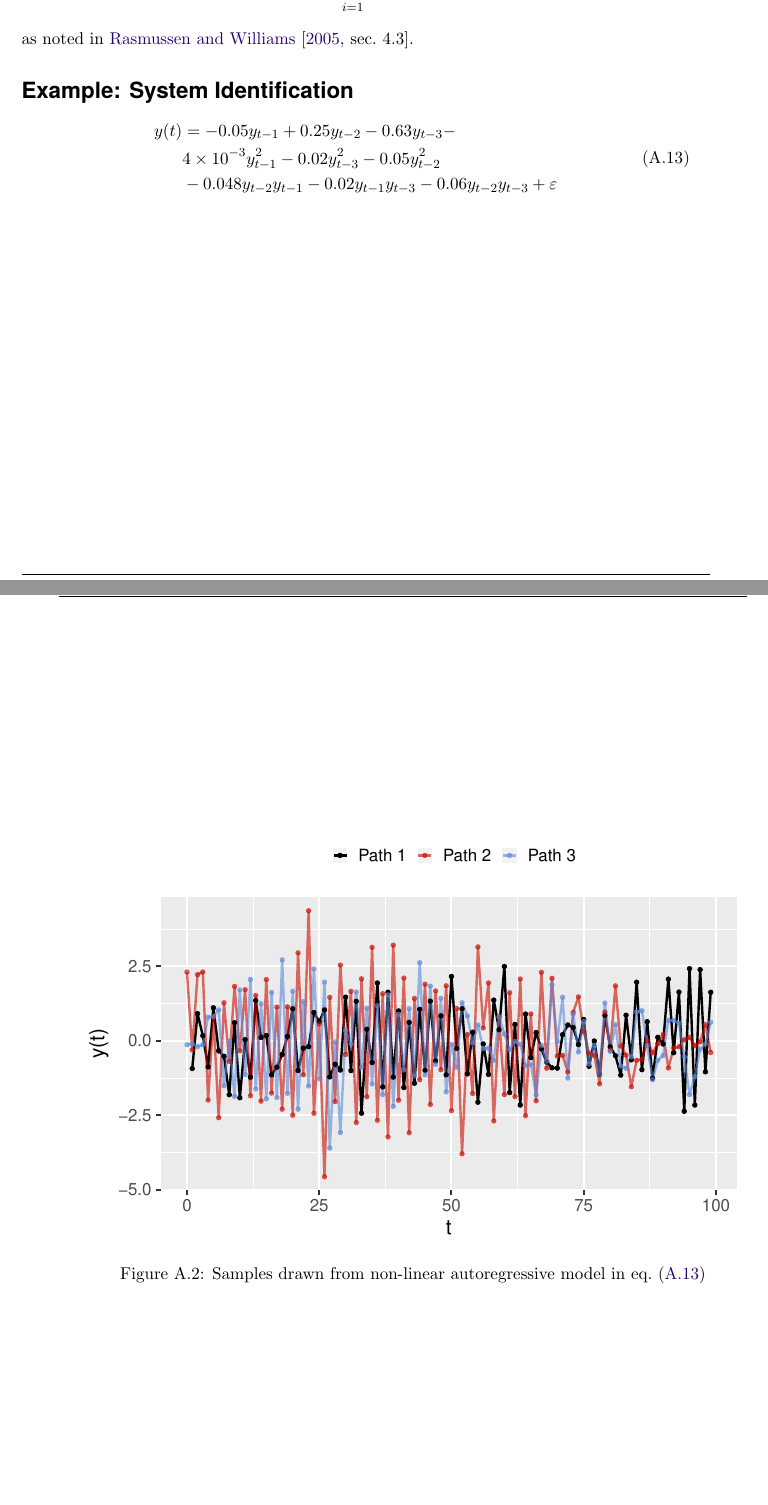
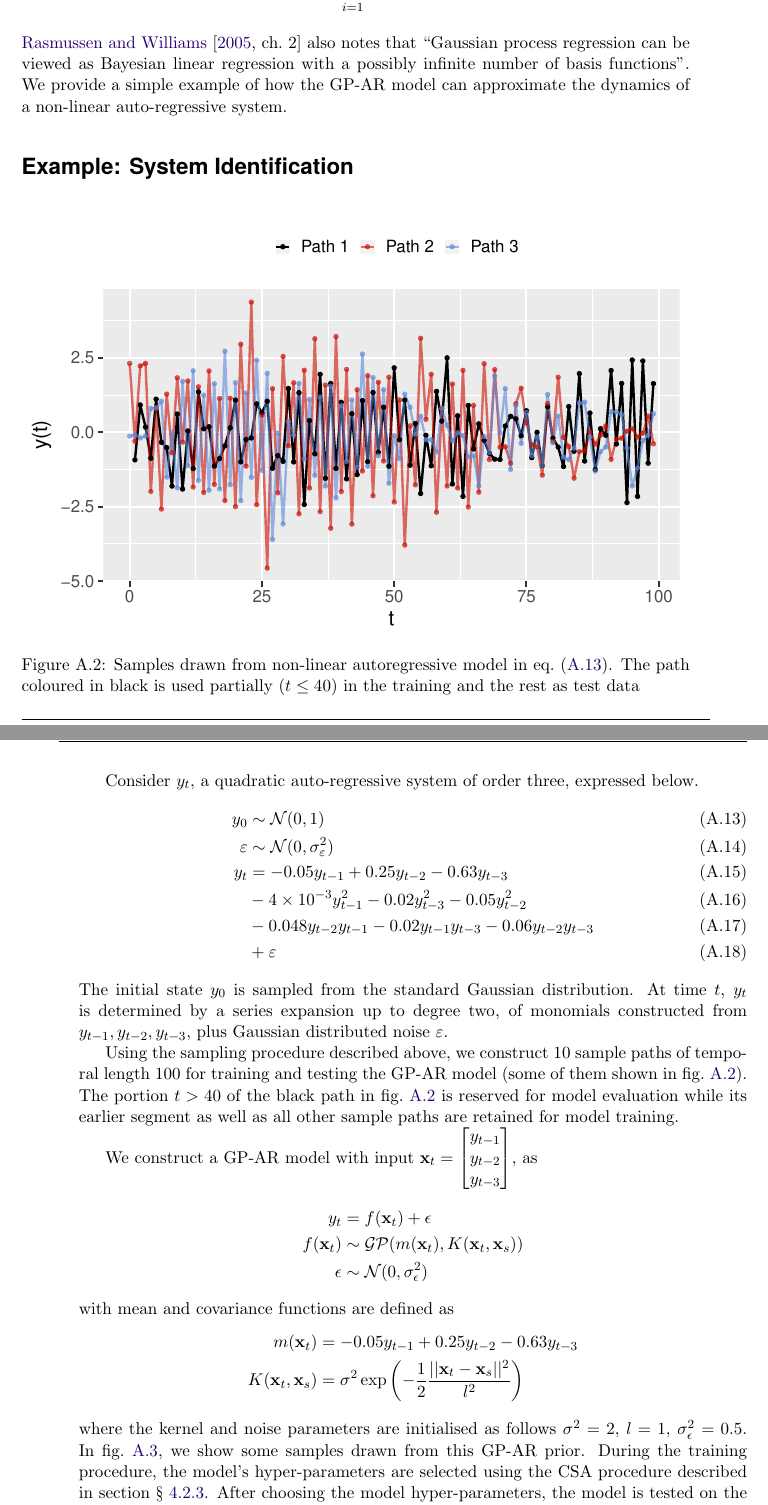
Before and after one commit to dal3006/phd-thesis, a LaTeX thesis (thesis.tex, which reads appendices/AppendixGPNARX.tex, thesis.sty): two parts of pages 131 and 132 of 158, joined at a grey line, cut so that both start at the same text, the shorter picture padded with empty space. Compiled offline with pdfLaTeX.

Commit message:
[AppendixGPNARX]: Done

```diff
--- a/appendices/AppendixGPNARX.tex
+++ b/appendices/AppendixGPNARX.tex
@@ -203,35 +202,68 @@ $\phi \in \mathcal{H}(\mathbb{C})$, such that the kernel can be decomposed
     K(\mathbf{x}_t, \mathbf{x}_s) = \sum^{\infty}_{i = 1}{\lambda_{i}\phi(\mathbf{x}_t) \bar{\phi(\mathbf{x}_s)}}
 \end{equation*}
 %
-as noted in \citet[sec.~4.3]{Rasmussen:2005:GPM:1162254}.
-
-
+\citet[ch.~2]{Rasmussen:2005:GPM:1162254} also notes that \enquote{Gaussian process regression can be viewed as Bayesian linear regression with a possibly infinite number of basis functions}. We provide a simple example of how the GP-AR
+model can approximate the dynamics of a non-linear auto-regressive system.
 
 \section*{Example: System Identification}
 
-
-\begin{equation}\label{eq:narp}
-    \begin{aligned}
-        y(t) &= -0.05 y_{t-1} + 0.25 y_{t-2} - 0.63 y_{t-3} - \\
-        & 4\times10^{-3} y^2_{t-1} - 0.02 y^{2}_{t-3} - 0.05 y^{2}_{t-2} \\
-        & - 0.048 y_{t-2} y_{t-1} - 0.02 y_{t-1} y_{t-3} - 0.06 y_{t-2} y_{t-3} + \varepsilon
-    \end{aligned}
-\end{equation}
-
-
-\begin{figure}
+\begin{figure}[ht]
     \centering
     \noindent\includegraphics[width=\textwidth]{nar_samples.pdf}
-    \caption{Samples drawn from non-linear autoregressive model in \cref{eq:narp}}
+    \caption{Samples drawn from non-linear autoregressive model in \cref{eq:narp}.
+    The path coloured in black is used partially ($t \leq 40$) in the training and the rest
+    as test data}
     \label{fig:narpSamples}
 \end{figure}
 
+Consider $y_t$, a quadratic auto-regressive system of order three, expressed below.
+%
+\begin{align}\label{eq:narp}
+    y_0 &\sim \mathcal{N}(0, 1)\\
+    \varepsilon &\sim \mathcal{N}(0, \sigma^{2}_{\varepsilon})\\
+    y_t &= -0.05 y_{t-1} + 0.25 y_{t-2} - 0.63 y_{t-3} \\
+        & - 4\times10^{-3} y^2_{t-1} - 0.02 y^{2}_{t-3} - 0.05 y^{2}_{t-2} \\
+        & - 0.048 y_{t-2} y_{t-1} - 0.02 y_{t-1} y_{t-3} - 0.06 y_{t-2} y_{t-3} \\
+        & + \varepsilon
+\end{align}
+%
+The initial state $y_0$ is sampled from the standard Gaussian distribution. At time $t$, $y_t$ is determined
+by a series expansion up to degree two, of monomials constructed from $y_{t-1}, y_{t-2}, y_{t-3}$, plus Gaussian
+distributed noise $\varepsilon$.
 
+Using the sampling procedure described above, we construct $10$ sample paths of temporal length $100$ for
+training and testing the GP-AR model (some of them shown in \cref{fig:narpSamples}). The portion $t > 40$ of the
+black path in \cref{fig:narpSamples} is reserved for model evaluation while its earlier segment as well
+as all other sample paths are retained for model training.
 
-
-\begin{figure}
+We construct a GP-AR model with input
+$\mathbf{x}_t = \begin{bmatrix} y_{t-1}\\ y_{t-2}\\ y_{t-3}\\ \end{bmatrix}$, as
+%
+\begin{equation*}
+    \begin{aligned}
+        y_t &= f(\mathbf{x}_t) + \epsilon \\
+        f(\mathbf{x}_t) &\sim \mathcal{GP}(m(\mathbf{x}_t), K(\mathbf{x}_t, \mathbf{x}_s)) \\
+        \epsilon &\sim \mathcal{N}(0, \sigma_{\epsilon}^{2})
+    \end{aligned}
+\end{equation*}
+%
+with mean and covariance functions are defined as
+\begin{equation*}
+    \begin{aligned}
+        m(\mathbf{x}_t) &=  -0.05 y_{t-1} + 0.25 y_{t-2} - 0.63 y_{t-3}\\
+        K(\mathbf{x}_t, \mathbf{x}_s) &= \sigma^2
+        \exp \left(-\frac{1}{2} \frac{\rvert \rvert \mathbf{x}_t - \mathbf{x}_s \rvert \rvert ^2}{l^2} \right)
+    \end{aligned}
+\end{equation*}
+where the kernel and noise parameters are initialised as follows $\sigma^2 = 2$, $l = 1$,
+$\sigma_{\epsilon}^{2} = 0.5$. In \cref{fig:gparPrior}, we show some samples drawn from this GP-AR prior.
+%
+\begin{figure}[ht]
     \centering
     \noindent\includegraphics[width=\textwidth]{gp_nar_prior.pdf}
     \caption{Prior samples drawn from a GP-AR model (\cref{eq:gpARInit,eq:gpARProp}) with an squared exponential kernel.}
     \label{fig:gparPrior}
 \end{figure}
+%
+During the training procedure, the model's hyper-parameters are selected using the CSA procedure described in
+section \S~\ref{sec:gpModelSelection}. After choosing the model hyper-parameters, the model is tested on the
--- a/thesis.sty
+++ b/thesis.sty
@@ -125,6 +125,7 @@
 \usepackage{lipsum,tikz}
 
 \usepackage{appendix}
+\usepackage{csquotes}
 
 \newtheoremstyle{etoile}{\parskip}{\parskip}{\itshape}
                         {0pt}{\bfseries\sffamily}{.}{ }{}
```
Also changed, not shown: chapters/chapter_dst_osa.tex (+1 -1 lines), appendices/AppendixGPNARX.tex (47 more changed lines).
